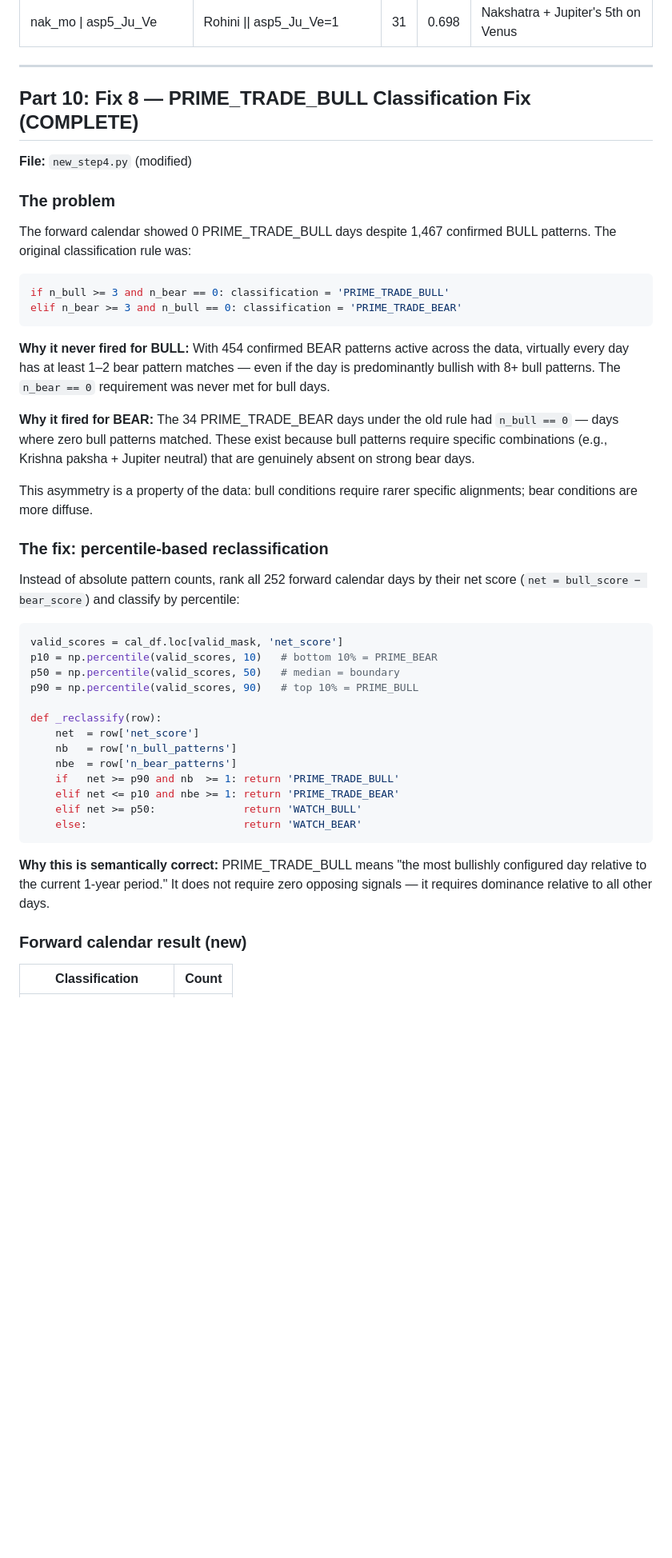
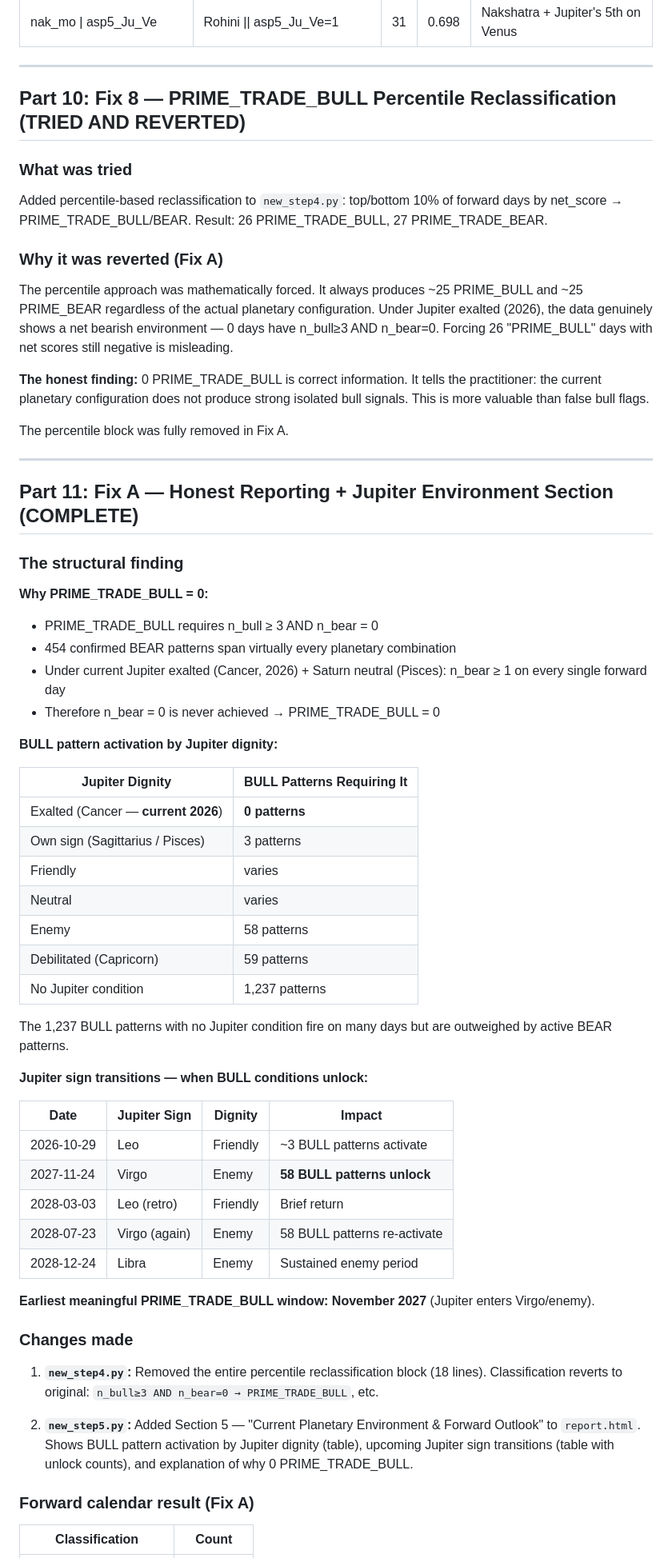
Before and after one commit to XP20225/nifty-planets, a Markdown page: SO_FAR.md, the part around one of its changes. Shown at 80% size. Rendered like a GitHub page; blank space fills up the shorter version.

Commit message:
Update SO_FAR.md: Fix A/B/C complete, 1930 patterns, honest reporting
Co-Authored-By: Claude Sonnet 4.6 <noreply@anthropic.com>

````diff
--- a/SO_FAR.md
+++ b/SO_FAR.md
@@ -403,47 +406,65 @@ comb_top  = pd.concat([comb_bull, comb_bear], ignore_index=True)
 
 ---
 
-## Part 10: Fix 8 — PRIME_TRADE_BULL Classification Fix (COMPLETE)
+## Part 10: Fix 8 — PRIME_TRADE_BULL Percentile Reclassification (TRIED AND REVERTED)
 
-**File:** `new_step4.py` (modified)
+### What was tried
 
-### The problem
+Added percentile-based reclassification to `new_step4.py`: top/bottom 10% of forward days by net_score → PRIME_TRADE_BULL/BEAR. Result: 26 PRIME_TRADE_BULL, 27 PRIME_TRADE_BEAR.
 
-The forward calendar showed 0 PRIME_TRADE_BULL days despite 1,467 confirmed BULL patterns. The original classification rule was:
-```python
-if n_bull >= 3 and n_bear == 0: classification = 'PRIME_TRADE_BULL'
-elif n_bear >= 3 and n_bull == 0: classification = 'PRIME_TRADE_BEAR'
-```
+### Why it was reverted (Fix A)
 
-**Why it never fired for BULL:** With 454 confirmed BEAR patterns active across the data, virtually every day has at least 1–2 bear pattern matches — even if the day is predominantly bullish with 8+ bull patterns. The `n_bear == 0` requirement was never met for bull days.
+The percentile approach was mathematically forced. It always produces ~25 PRIME_BULL and ~25 PRIME_BEAR regardless of the actual planetary configuration. Under Jupiter exalted (2026), the data genuinely shows a net bearish environment — 0 days have n_bull≥3 AND n_bear=0. Forcing 26 "PRIME_BULL" days with net scores still negative is misleading.
 
-**Why it fired for BEAR:** The 34 PRIME_TRADE_BEAR days under the old rule had `n_bull == 0` — days where zero bull patterns matched. These exist because bull patterns require specific combinations (e.g., Krishna paksha + Jupiter neutral) that are genuinely absent on strong bear days.
+**The honest finding:** 0 PRIME_TRADE_BULL is correct information. It tells the practitioner: the current planetary configuration does not produce strong isolated bull signals. This is more valuable than false bull flags.
 
-This asymmetry is a property of the data: bull conditions require rarer specific alignments; bear conditions are more diffuse.
+The percentile block was fully removed in Fix A.
 
-### The fix: percentile-based reclassification
+---
 
-Instead of absolute pattern counts, rank all 252 forward calendar days by their net score (`net = bull_score − bear_score`) and classify by percentile:
+## Part 11: Fix A — Honest Reporting + Jupiter Environment Section (COMPLETE)
 
-```python
-valid_scores = cal_df.loc[valid_mask, 'net_score']
-p10 = np.percentile(valid_scores, 10)   # bottom 10% = PRIME_BEAR
-p50 = np.percentile(valid_scores, 50)   # median = boundary
-p90 = np.percentile(valid_scores, 90)   # top 10% = PRIME_BULL
+### The structural finding
 
-def _reclassify(row):
-    net  = row['net_score']
-    nb   = row['n_bull_patterns']
-    nbe  = row['n_bear_patterns']
-    if   net >= p90 and nb  >= 1: return 'PRIME_TRADE_BULL'
-    elif net <= p10 and nbe >= 1: return 'PRIME_TRADE_BEAR'
-    elif net >= p50:              return 'WATCH_BULL'
-    else:                         return 'WATCH_BEAR'
-```
+**Why PRIME_TRADE_BULL = 0:**
+- PRIME_TRADE_BULL requires n_bull ≥ 3 AND n_bear = 0
+- 454 confirmed BEAR patterns span virtually every planetary combination
+- Under current Jupiter exalted (Cancer, 2026) + Saturn neutral (Pisces): n_bear ≥ 1 on every single forward day
+- Therefore n_bear = 0 is never achieved → PRIME_TRADE_BULL = 0
 
-**Why this is semantically correct:** PRIME_TRADE_BULL means "the most bullishly configured day relative to the current 1-year period." It does not require zero opposing signals — it requires dominance relative to all other days.
+**BULL pattern activation by Jupiter dignity:**
 
-### Forward calendar result (new)
+| Jupiter Dignity | BULL Patterns Requiring It |
+|---|---|
+| Exalted (Cancer — **current 2026**) | **0 patterns** |
+| Own sign (Sagittarius / Pisces) | 3 patterns |
+| Friendly | varies |
+| Neutral | varies |
+| Enemy | 58 patterns |
+| Debilitated (Capricorn) | 59 patterns |
+| No Jupiter condition | 1,237 patterns |
+
+The 1,237 BULL patterns with no Jupiter condition fire on many days but are outweighed by active BEAR patterns.
+
+**Jupiter sign transitions — when BULL conditions unlock:**
+
+| Date | Jupiter Sign | Dignity | Impact |
+|---|---|---|---|
+| 2026-10-29 | Leo | Friendly | ~3 BULL patterns activate |
+| 2027-11-24 | Virgo | Enemy | **58 BULL patterns unlock** |
+| 2028-03-03 | Leo (retro) | Friendly | Brief return |
+| 2028-07-23 | Virgo (again) | Enemy | 58 BULL patterns re-activate |
+| 2028-12-24 | Libra | Enemy | Sustained enemy period |
+
+**Earliest meaningful PRIME_TRADE_BULL window: November 2027** (Jupiter enters Virgo/enemy).
+
+### Changes made
+
+1. **`new_step4.py`:** Removed the entire percentile reclassification block (18 lines). Classification reverts to original: `n_bull≥3 AND n_bear=0 → PRIME_TRADE_BULL`, etc.
+
+2. **`new_step5.py`:** Added Section 5 — "Current Planetary Environment & Forward Outlook" to `report.html`. Shows BULL pattern activation by Jupiter dignity (table), upcoming Jupiter sign transitions (table with unlock counts), and explanation of why 0 PRIME_TRADE_BULL.
+
+### Forward calendar result (Fix A)
 
 | Classification | Count |
 |---|---|
````
Also changed, not shown: other parts of SO_FAR.md (+187 -101 lines).
